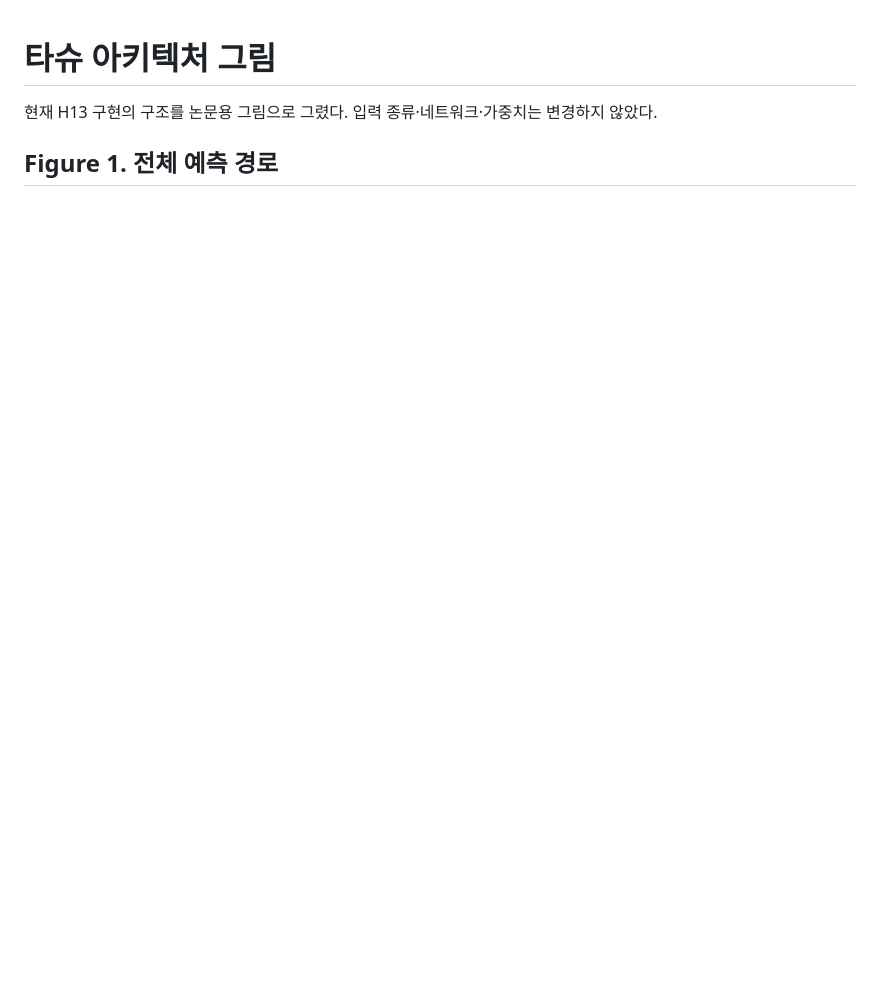
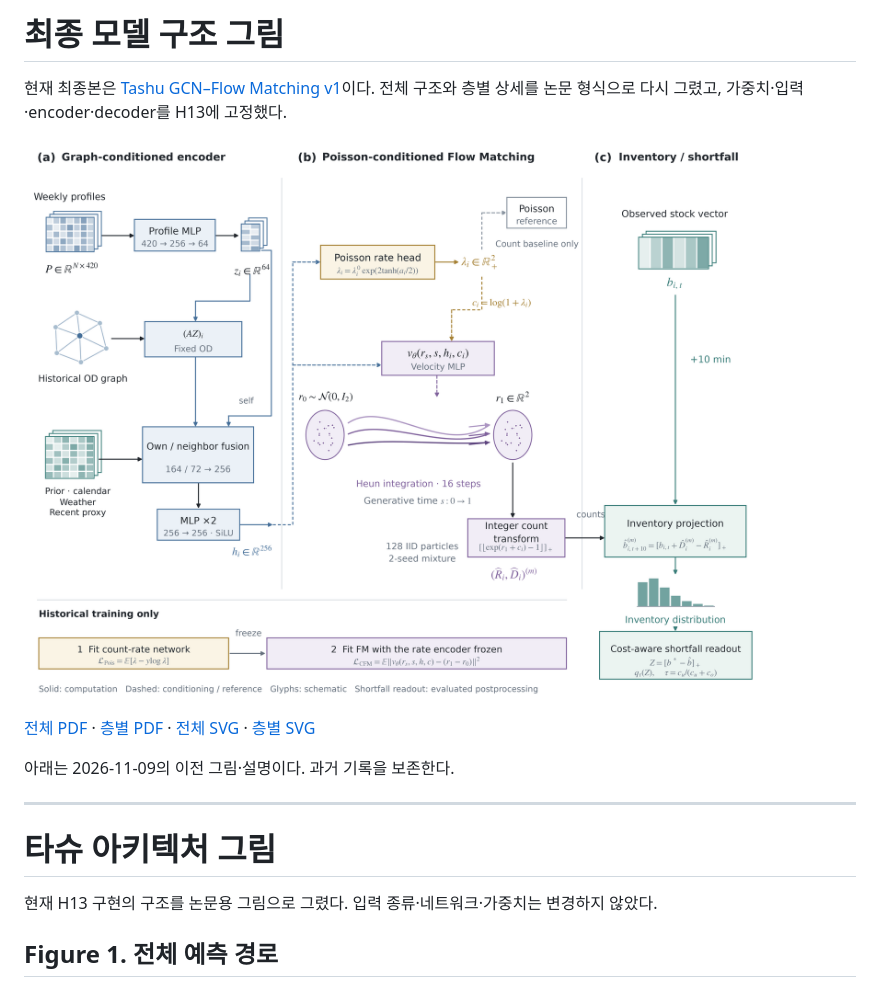
Before and after one commit to sijoon-sung/KT-X-AI-, a Markdown page: docs/architecture-figures.md, the part around the change. Drawn GitHub-style; pictures changed too: assets/tashu-final-framework.png (added); blank space fills up the shorter version.

Commit message:
[maintenance] Freeze the retained H13 final model and redraw source-aligned paper figures

```diff
--- a/docs/architecture-figures.md
+++ b/docs/architecture-figures.md
@@ -1,3 +1,15 @@
+# 최종 모델 구조 그림
+
+현재 최종본은 [Tashu GCN–Flow Matching v1](final-model-v1.md)이다. 전체 구조와 층별 상세를 논문 형식으로 다시 그렸고, 가중치·입력·encoder·decoder를 H13에 고정했다.
+
+![최종 전체 구조](../assets/tashu-final-framework.png)
+
+[전체 PDF](../assets/tashu-final-framework.pdf) · [층별 PDF](../assets/tashu-final-layers.pdf) · [전체 SVG](../assets/tashu-final-framework.svg) · [층별 SVG](../assets/tashu-final-layers.svg)
+
+아래는 2026-11-09의 이전 그림·설명이다. 과거 기록을 보존한다.
+
+---
+
 # 타슈 아키텍처 그림
 
 현재 H13 구현의 구조를 논문용 그림으로 그렸다. 입력 종류·네트워크·가중치는 변경하지 않았다.
```
Also changed, not shown: docs/final-model-v1.md (added, +56 -0 lines), docs/model-architecture-v1.md (+2 -0 lines), assets/tashu-final-layers.png (added), 9 other files.
